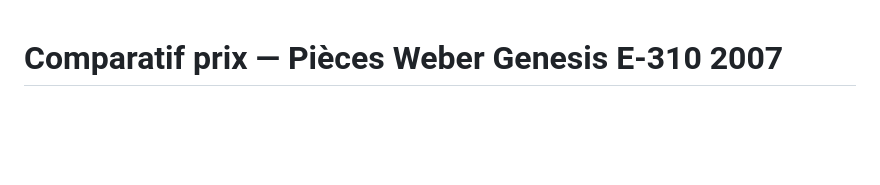
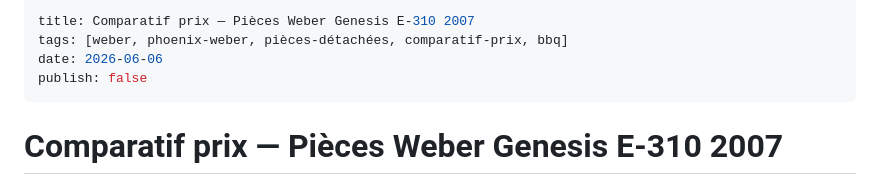
Before and after one commit to Fguarien/phoenix-weber, a Markdown page: 02-diagnostic/pieces/comparatif-prix.md, the part around the change. GitHub-like rendering; blank space fills up the shorter version.

Commit message:
docs(weber): add obsidian frontmatter to comparatif-prix
Co-Authored-By: Claude Sonnet 4.6 <noreply@anthropic.com>

```diff
--- a/02-diagnostic/pieces/comparatif-prix.md
+++ b/02-diagnostic/pieces/comparatif-prix.md
@@ -1,3 +1,10 @@
+---
+title: Comparatif prix — Pièces Weber Genesis E-310 2007
+tags: [weber, phoenix-weber, pièces-détachées, comparatif-prix, bbq]
+date: 2026-06-06
+publish: false
+---
+
 # Comparatif prix — Pièces Weber Genesis E-310 2007
 
 *Recherche effectuée le 2026-06-06. Prix susceptibles d'évoluer.*
```
